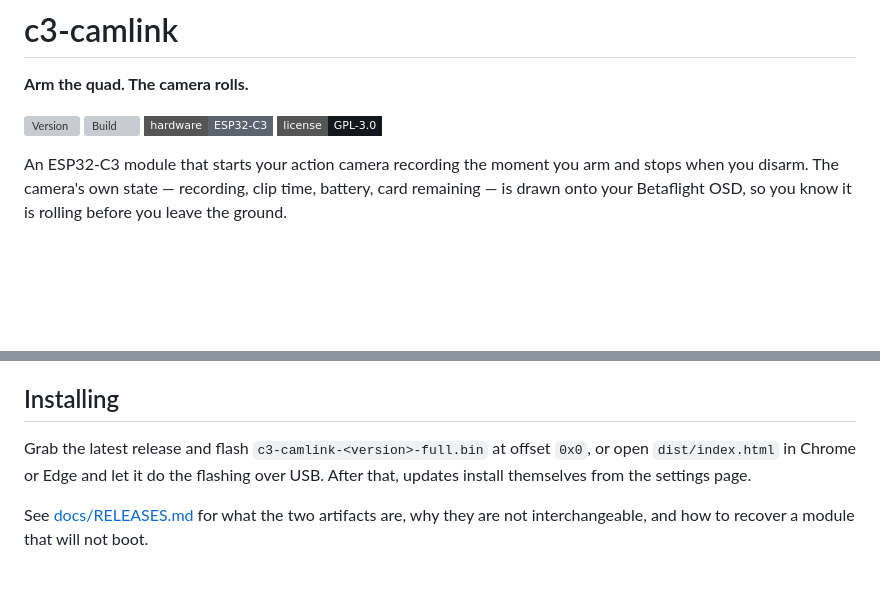
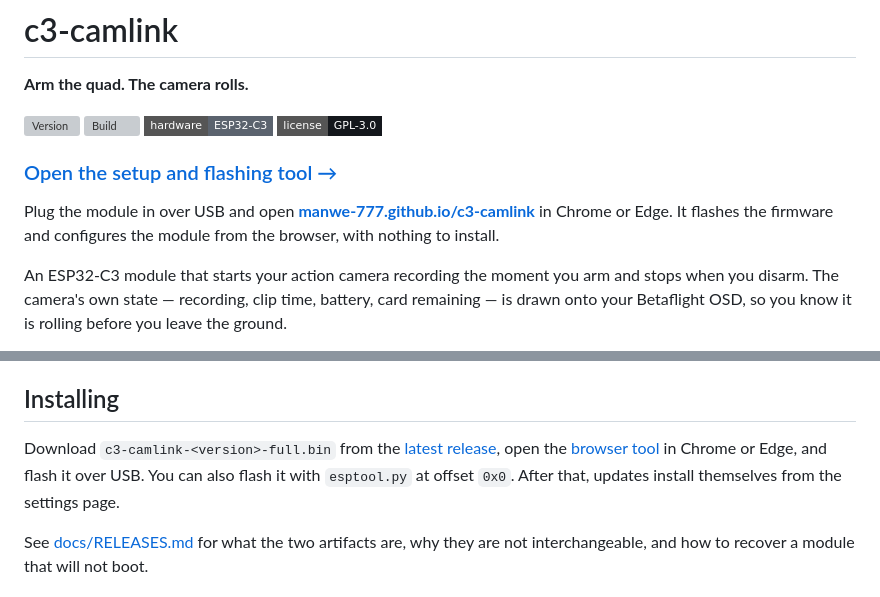
Before and after one commit to Manwe-777/c3-camlink, a Markdown page: README.md, 2 parts joined by grey strips. Drawn GitHub-style; badges without logos; blank space fills up the shorter version; grey boxes are pictures that could not be loaded.

Commit message:
docs(readme): link the hosted browser tool at the top

```diff
--- a/README.md
+++ b/README.md
@@ -6,6 +6,13 @@
 [![Build](https://img.shields.io/github/actions/workflow/status/Manwe-777/c3-camlink/ci.yml?branch=main&style=flat-square&label=build)](https://github.com/Manwe-777/c3-camlink/actions/workflows/ci.yml)
 [![Hardware](https://img.shields.io/badge/hardware-ESP32--C3-5B636E?style=flat-square)](#what-you-need)
 [![License](https://img.shields.io/badge/license-GPL--3.0-14171C?style=flat-square)](LICENSE)
+
+### [Open the setup and flashing tool →](https://manwe-777.github.io/c3-camlink/)
+
+Plug the module in over USB and open
+**[manwe-777.github.io/c3-camlink](https://manwe-777.github.io/c3-camlink/)** in
+Chrome or Edge. It flashes the firmware and configures the module from the
+browser, with nothing to install.
 
 An ESP32-C3 module that starts your action camera recording the moment you arm
 and stops when you disarm. The camera's own state — recording, clip time,
@@ -51,9 +58,10 @@ tab no peripheral is needed on that UART — just leave it free.
 
 ## Installing
 
-Grab the latest release and flash `c3-camlink-<version>-full.bin` at offset
-`0x0`, or open `dist/index.html` in Chrome or Edge and let it do the flashing
-over USB. After that, updates install themselves from the settings page.
+Download `c3-camlink-<version>-full.bin` from the
+[latest release](https://github.com/Manwe-777/c3-camlink/releases/latest), open
+the [browser tool](https://manwe-777.github.io/c3-camlink/) in Chrome or Edge,
+and flash it over USB. You can also flash it with `esptool.py` at offset `0x0`. After that, updates install themselves from the settings page.
 
 See [docs/RELEASES.md](docs/RELEASES.md) for what the two artifacts are, why
 they are not interchangeable, and how to recover a module that will not boot.
```
